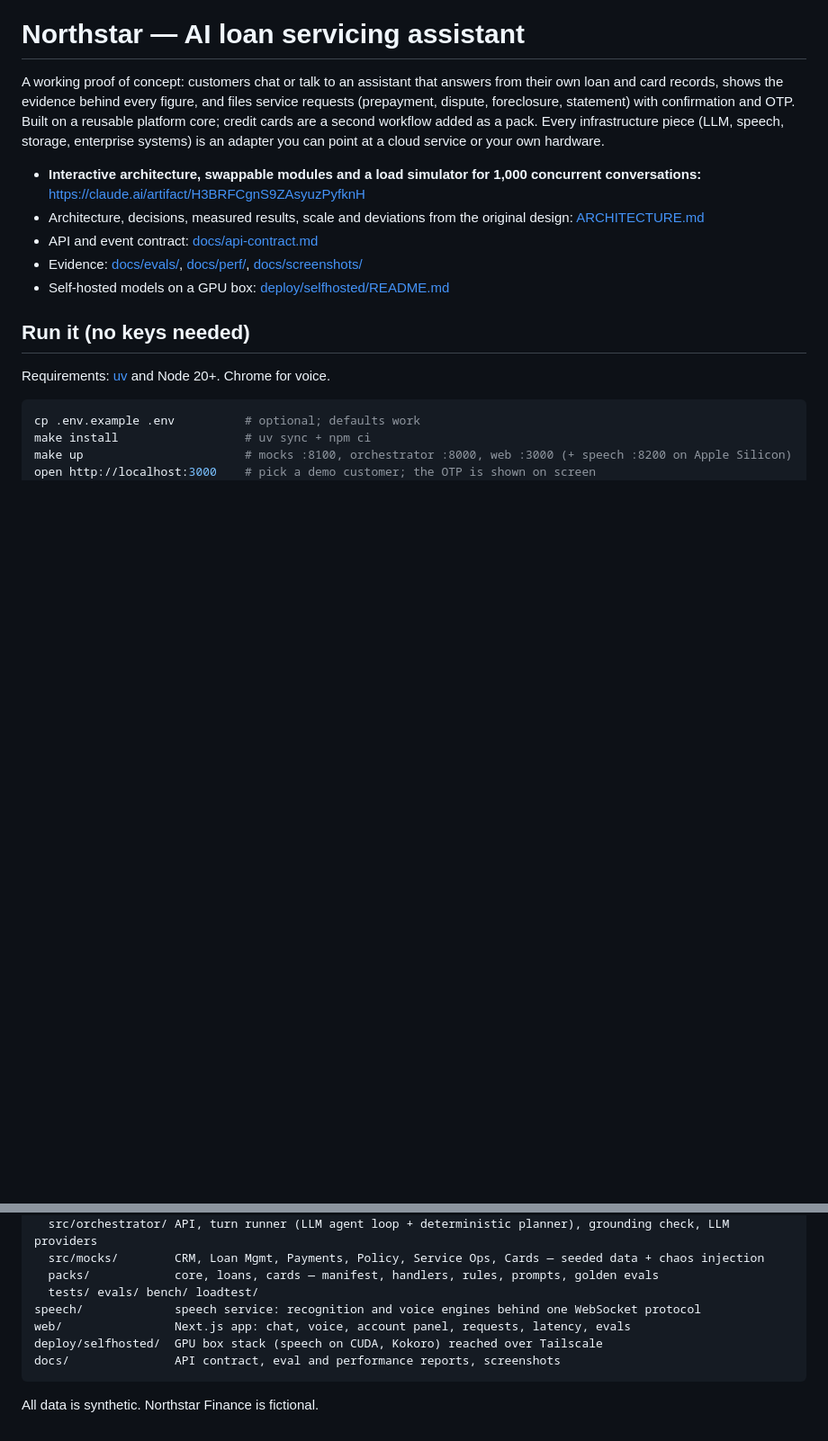
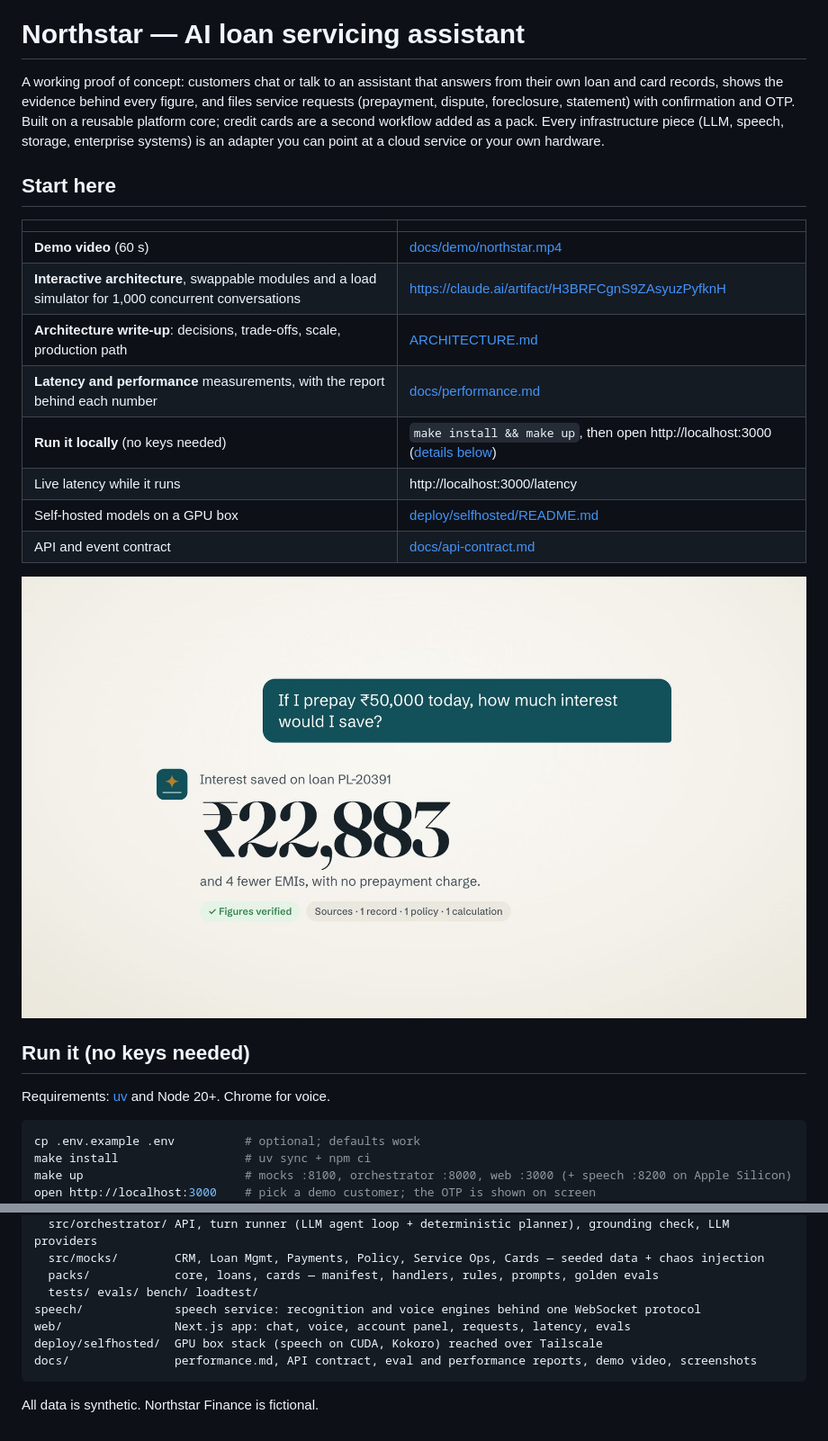
Before and after one commit to Vishalan/northstar-loan-assistant, a Markdown page: README.md, 2 parts joined by grey strips. Shown at 90% size. Drawn GitHub-style; pictures changed too: docs/demo/northstar.jpg (added); blank space fills up the shorter version.

````diff
--- a/README.md
+++ b/README.md
@@ -6,12 +6,20 @@ foreclosure, statement) with confirmation and OTP. Built on a reusable platform
 second workflow added as a pack. Every infrastructure piece (LLM, speech, storage, enterprise systems) is
 an adapter you can point at a cloud service or your own hardware.
 
-- **Interactive architecture, swappable modules and a load simulator for 1,000 concurrent conversations:**
-  https://claude.ai/artifact/H3BRFCgnS9ZAsyuzPyfknH
-- Architecture, decisions, measured results, scale and deviations from the original design: [ARCHITECTURE.md](ARCHITECTURE.md)
-- API and event contract: [docs/api-contract.md](docs/api-contract.md)
-- Evidence: [docs/evals/](docs/evals/), [docs/perf/](docs/perf/), [docs/screenshots/](docs/screenshots/)
-- Self-hosted models on a GPU box: [deploy/selfhosted/README.md](deploy/selfhosted/README.md)
+## Start here
+
+| | |
+|---|---|
+| **Demo video** (60 s) | [docs/demo/northstar.mp4](docs/demo/northstar.mp4) |
+| **Interactive architecture**, swappable modules and a load simulator for 1,000 concurrent conversations | https://claude.ai/artifact/H3BRFCgnS9ZAsyuzPyfknH |
+| **Architecture write-up**: decisions, trade-offs, scale, production path | [ARCHITECTURE.md](ARCHITECTURE.md) |
+| **Latency and performance** measurements, with the report behind each number | [docs/performance.md](docs/performance.md) |
+| **Run it locally** (no keys needed) | `make install && make up`, then open http://localhost:3000 ([details below](#run-it-no-keys-needed)) |
+| Live latency while it runs | http://localhost:3000/latency |
+| Self-hosted models on a GPU box | [deploy/selfhosted/README.md](deploy/selfhosted/README.md) |
+| API and event contract | [docs/api-contract.md](docs/api-contract.md) |
+
+[![Demo video](docs/demo/northstar.jpg)](docs/demo/northstar.mp4)
 
 ## Run it (no keys needed)
 
@@ -109,7 +109,7 @@ backend/
 speech/             speech service: recognition and voice engines behind one WebSocket protocol
 web/                Next.js app: chat, voice, account panel, requests, latency, evals
 deploy/selfhosted/  GPU box stack (speech on CUDA, Kokoro) reached over Tailscale
-docs/               API contract, eval and performance reports, screenshots
+docs/               performance.md, API contract, eval and performance reports, demo video, screenshots
 ```
 
 All data is synthetic. Northstar Finance is fictional.
````
Also changed, not shown: other parts of README.md (+1 -9 lines), ARCHITECTURE.md (+2 -1 lines), docs/performance.md (added, +66 -0 lines), 1 other file.
